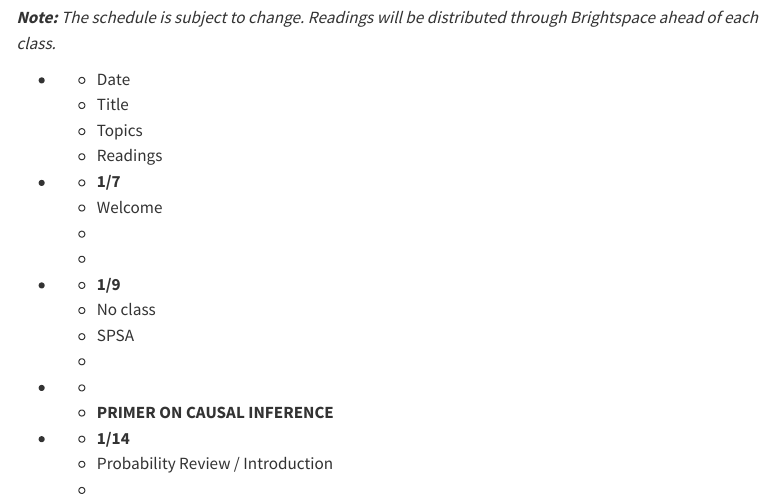
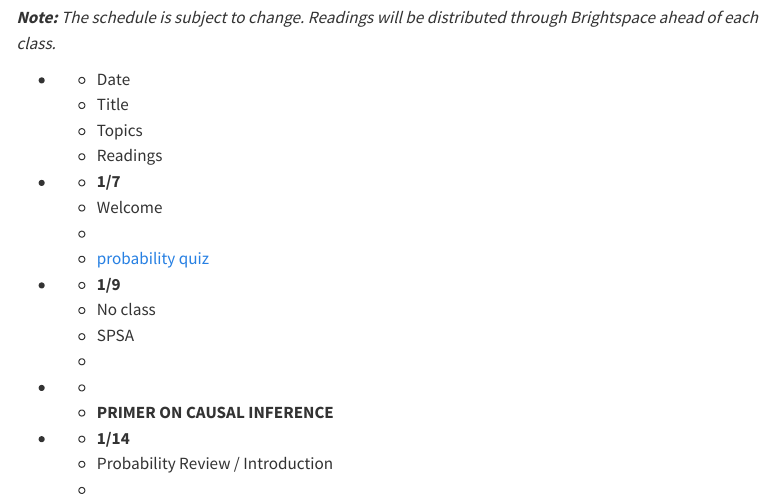
Before and after one commit to gerasy1987/PSCI8357, a Quarto document (psci8357_syllabus.qmd): the page in a window 1100 px wide, from 4000 px down. Rendered offline with R 4.5, knitr and Pandoc in place of Quarto, with nearby package versions; menus at the side of the page are left out.

Commit message:
add quiz link

```diff
--- a/psci8357_syllabus.qmd
+++ b/psci8357_syllabus.qmd
@@ -161,7 +161,7 @@ Readings, lectures, assignments, and news for the course will be posted on the c
 *   - **1/7**
     - Welcome
     -
-    -
+    - [probability quiz](problem_sets/quiz_refresher.pdf)
 
 *   - **1/9**
     - No class
```
Also changed, not shown: README.md.
